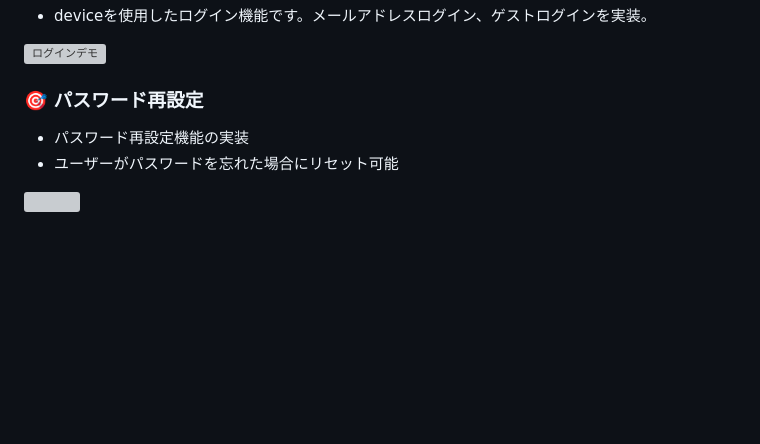
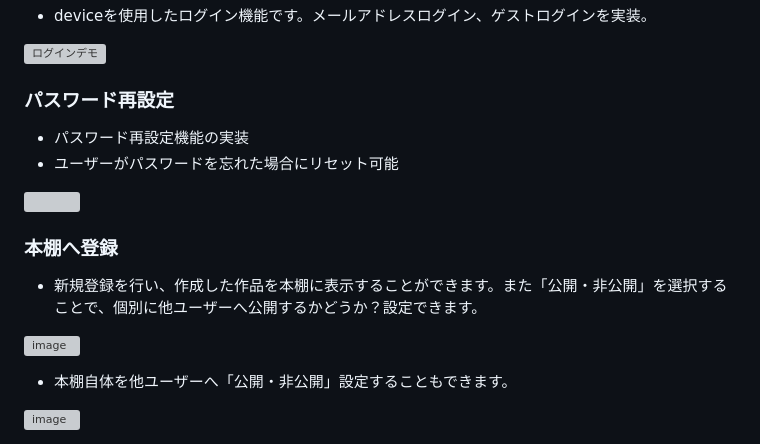
Before and after one commit to ryuuya0921/Share_management, a Markdown page: README.md, the part around the change. Drawn GitHub-style; blank space fills up the shorter version; grey boxes are pictures that could not be loaded.

```diff
--- a/README.md
+++ b/README.md
@@ -74,9 +74,18 @@ https://www.omoide-toshokan.com
 
 ![ログインデモ](https://github.com/user-attachments/assets/bfda2e79-80df-48b4-9502-bb2272a972a7)
 
-### 🎯 パスワード再設定
+### パスワード再設定
 
 - パスワード再設定機能の実装
 - ユーザーがパスワードを忘れた場合にリセット可能
 
 <img src="https://github.com/user-attachments/assets/a07c79b8-b951-4645-a950-ff98fd7368c9" width="300">
+
+### 本棚へ登録
+- 新規登録を行い、作成した作品を本棚に表示することができます。また「公開・非公開」を選択することで、個別に他ユーザーへ公開するかどうか？設定できます。
+
+![image](https://github.com/user-attachments/assets/f5e5312e-1c87-4c66-91ba-c4d0eba10b4e)
+
+- 本棚自体を他ユーザーへ「公開・非公開」設定することもできます。
+
+![image](https://github.com/user-attachments/assets/e676e954-5296-4628-bf49-779db0ad7622)
```
